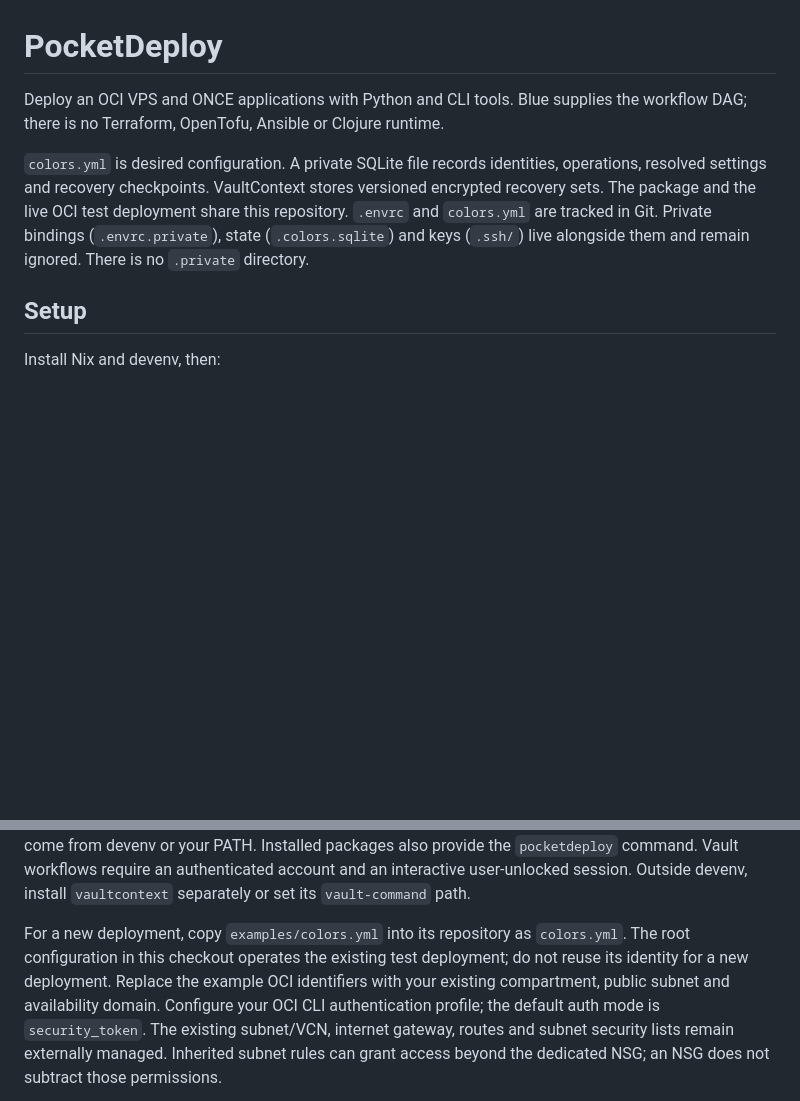
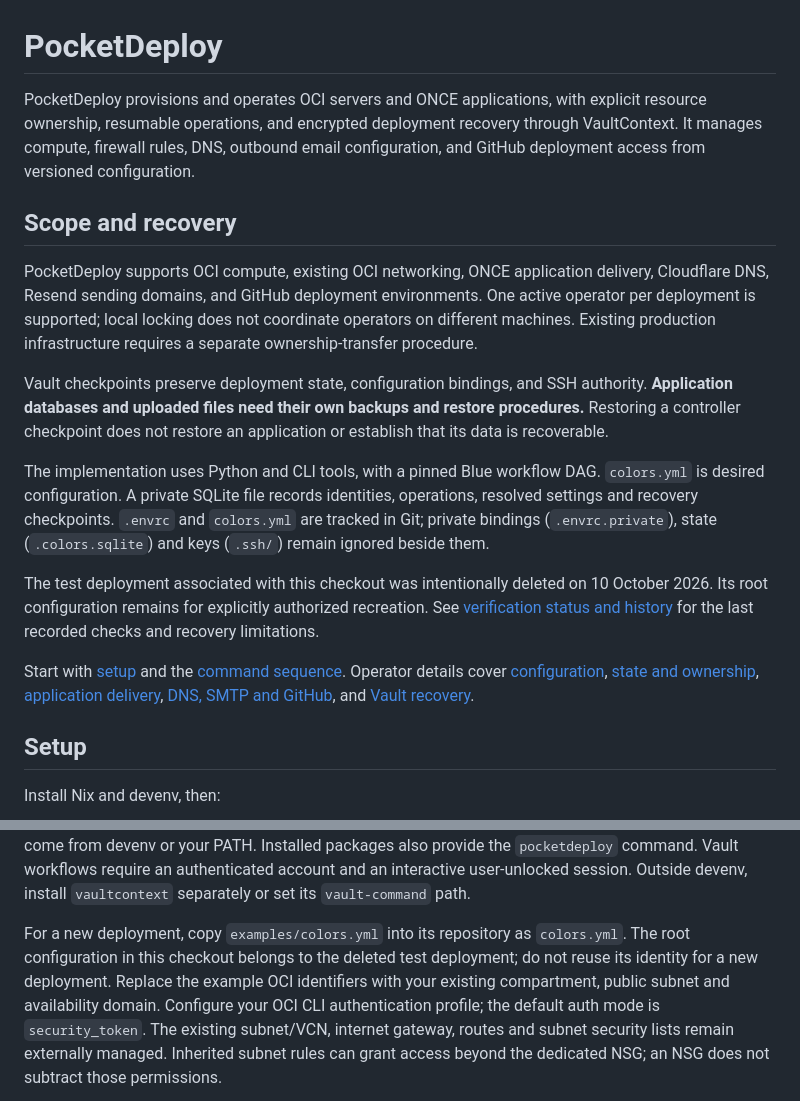
Before and after one commit to pocketcontext/pocketdeploy, a Markdown page: README.md, 2 parts joined by grey strips. Drawn GitHub-style; blank space fills up the shorter version.

Commit message:
Clarify deployment scope and reconcile verification status

```diff
--- a/README.md
+++ b/README.md
@@ -1,14 +1,38 @@
 # PocketDeploy
 
-Deploy an OCI VPS and ONCE applications with Python and CLI tools. Blue supplies
-the workflow DAG; there is no Terraform, OpenTofu, Ansible or Clojure runtime.
+PocketDeploy provisions and operates OCI servers and ONCE applications, with
+explicit resource ownership, resumable operations, and encrypted deployment
+recovery through VaultContext. It manages compute, firewall rules, DNS, outbound
+email configuration, and GitHub deployment access from versioned configuration.
 
+## Scope and recovery
+
+PocketDeploy supports OCI compute, existing OCI networking, ONCE application
+delivery, Cloudflare DNS, Resend sending domains, and GitHub deployment
+environments. One active operator per deployment is supported; local locking
+does not coordinate operators on different machines. Existing production
+infrastructure requires a separate ownership-transfer procedure.
+
+Vault checkpoints preserve deployment state, configuration bindings, and SSH
+authority. **Application databases and uploaded files need their own backups and
+restore procedures.** Restoring a controller checkpoint does not restore an
+application or establish that its data is recoverable.
+
+The implementation uses Python and CLI tools, with a pinned Blue workflow DAG.
 `colors.yml` is desired configuration. A private SQLite file records identities,
-operations, resolved settings and recovery checkpoints. VaultContext stores
-versioned encrypted recovery sets. The package and the live OCI test deployment
-share this repository. `.envrc` and `colors.yml` are tracked in Git. Private
-bindings (`.envrc.private`), state (`.colors.sqlite`) and keys (`.ssh/`) live
-alongside them and remain ignored. There is no `.private` directory.
+operations, resolved settings and recovery checkpoints. `.envrc` and `colors.yml`
+are tracked in Git; private bindings (`.envrc.private`), state (`.colors.sqlite`)
+and keys (`.ssh/`) remain ignored beside them.
+
+The test deployment associated with this checkout was intentionally deleted on
+10 October 2026. Its root configuration remains for explicitly authorized
+recreation. See [verification status and history](docs/verification.md) for the
+last recorded checks and recovery limitations.
+
+Start with [setup](#setup) and the [command sequence](#commands). Operator details
+cover [configuration](#configuration), [state and ownership](#state-interruption-and-ownership),
+[application delivery](#application-delivery), [DNS, SMTP and GitHub](#dns-smtp-and-github-delivery),
+and [Vault recovery](#vault-recovery).
 
 ## Setup
 
@@ -37,8 +61,8 @@ an authenticated account and an interactive user-unlocked session. Outside
 devenv, install `vaultcontext` separately or set its `vault-command` path.
 
 For a new deployment, copy `examples/colors.yml` into its repository as
-`colors.yml`. The root configuration in this checkout operates the existing test
-deployment; do not reuse its identity for a new deployment. Replace the example
+`colors.yml`. The root configuration in this checkout belongs to the deleted
+test deployment; do not reuse its identity for a new deployment. Replace the example
 OCI identifiers with your existing compartment, public subnet and
 availability domain. Configure your OCI CLI authentication profile; the default
 auth mode is `security_token`. The existing subnet/VCN, internet gateway, routes
```
Also changed, not shown: docs/verification.md (+30 -1 lines).
